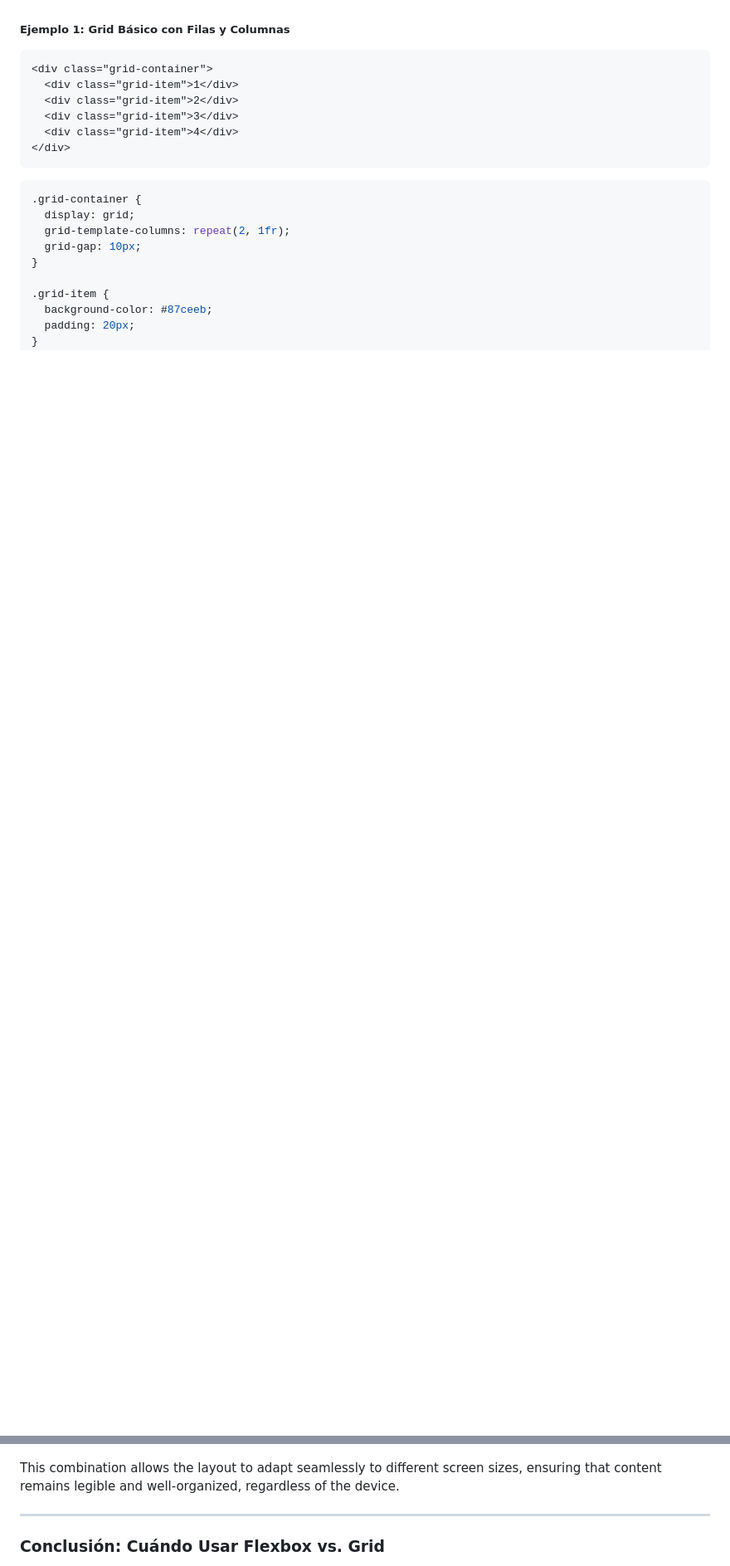
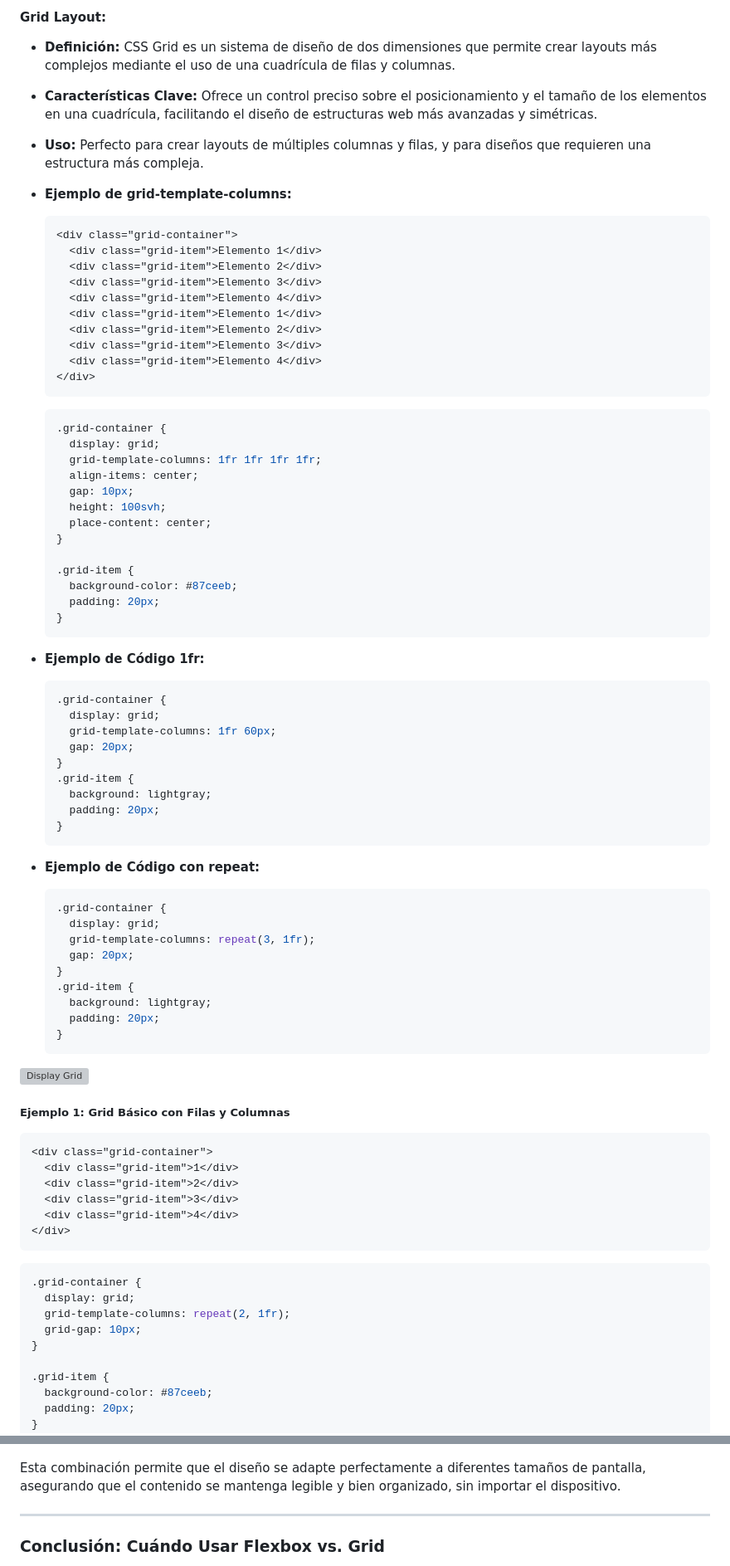
Before and after one commit to robinparadise/desarrollo-interfaces, a Markdown page: 00 - Intro/02.1 - HTML y CSS.md, 2 parts joined by grey strips. Shown at 83% size. Drawn GitHub-style; blank space fills up the shorter version; grey boxes are pictures that could not be loaded.

````diff
--- a/00 - Intro/02.1 - HTML y CSS.md
+++ b/00 - Intro/02.1 - HTML y CSS.md
@@ -302,3 +209,63 @@ CSS Grid es una poderosa herramienta para organizar elementos en una cuadrícula
+#### **Grid Layout:**
+  - **Definición:** CSS Grid es un sistema de diseño de dos dimensiones que permite crear layouts más complejos mediante el uso de una cuadrícula de filas y columnas.
+  - **Características Clave:** Ofrece un control preciso sobre el posicionamiento y el tamaño de los elementos en una cuadrícula, facilitando el diseño de estructuras web más avanzadas y simétricas.
+  - **Uso:** Perfecto para crear layouts de múltiples columnas y filas, y para diseños que requieren una estructura más compleja.
+  - **Ejemplo de grid-template-columns:**
+    ```html
+    <div class="grid-container">
+      <div class="grid-item">Elemento 1</div>
+      <div class="grid-item">Elemento 2</div>
+      <div class="grid-item">Elemento 3</div>
+      <div class="grid-item">Elemento 4</div>
+      <div class="grid-item">Elemento 1</div>
+      <div class="grid-item">Elemento 2</div>
+      <div class="grid-item">Elemento 3</div>
+      <div class="grid-item">Elemento 4</div>
+    </div>
+    ```
+    ```css
+    .grid-container {
+      display: grid;
+      grid-template-columns: 1fr 1fr 1fr 1fr;
+      align-items: center;
+      gap: 10px;
+      height: 100svh;
+      place-content: center;
+    }
+
+    .grid-item {
+      background-color: #87ceeb;
+      padding: 20px;
+    }
+    ```
+
+
+  - **Ejemplo de Código 1fr:**
+    ```css
+    .grid-container {
+      display: grid;
+      grid-template-columns: 1fr 60px;
+      gap: 20px;
+    }
+    .grid-item {
+      background: lightgray;
+      padding: 20px;
+    }
+    ```
+  - **Ejemplo de Código con repeat:**
+    ```css
+    .grid-container {
+      display: grid;
+      grid-template-columns: repeat(3, 1fr);
+      gap: 20px;
+    }
+    .grid-item {
+      background: lightgray;
+      padding: 20px;
+    }
+    ```
+
+  ![Display Grid](https://media0.giphy.com/media/v1.Y2lkPTc5MGI3NjExem1zNGpwMGJneXg0MjVueWtxMWJzeXNpOTE0bmlvM21xZjJ4bGV6bSZlcD12MV9pbnRlcm5hbF9naWZfYnlfaWQmY3Q9Zw/9oIP19hZ9kzKJUmpdU/giphy.webp)
 
 ##### **Ejemplo 1: Grid Básico con Filas y Columnas**
 
@@ -458,7 +447,7 @@ main {
 
 ![grid template](../assets/grid-template-2.jpg)
 
-This combination allows the layout to adapt seamlessly to different screen sizes, ensuring that content remains legible and well-organized, regardless of the device.
+Esta combinación permite que el diseño se adapte perfectamente a diferentes tamaños de pantalla, asegurando que el contenido se mantenga legible y bien organizado, sin importar el dispositivo.
 
 ---
 
````
Also changed, not shown: other parts of 00 - Intro/02.1 - HTML y CSS.md (+98 -169 lines).
